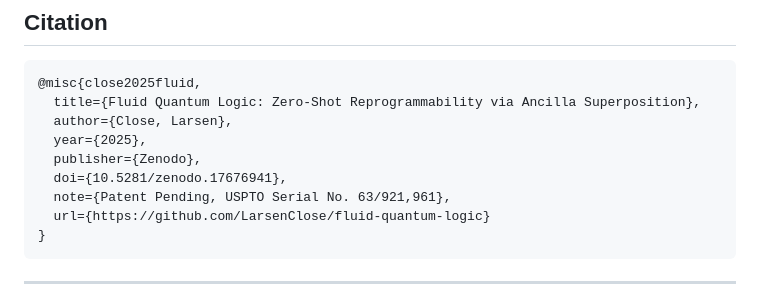
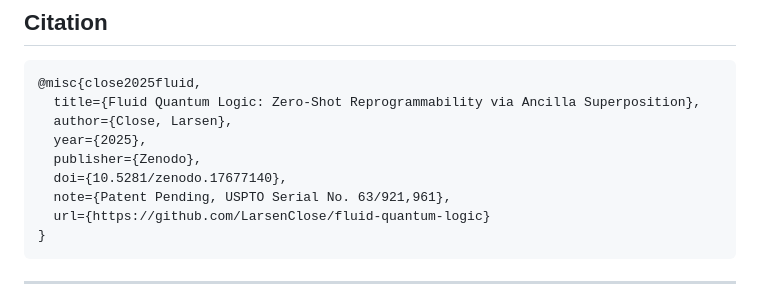
Before and after one commit to LarsenClose/fluid-quantum-logic, a Markdown page: README.md, the part around the change. Drawn GitHub-style.

Commit message:
Update Zenodo DOI to 17677140
  Updated DOI in citation from 17676941 to 17677140 following new Zenodo release.

```diff
--- a/README.md
+++ b/README.md
@@ -182,7 +182,7 @@ fluid-quantum-logic/
   author={Close, Larsen},
   year={2025},
   publisher={Zenodo},
-  doi={10.5281/zenodo.17676941},
+  doi={10.5281/zenodo.17677140},
   note={Patent Pending, USPTO Serial No. 63/921,961},
   url={https://github.com/LarsenClose/fluid-quantum-logic}
 }
```
